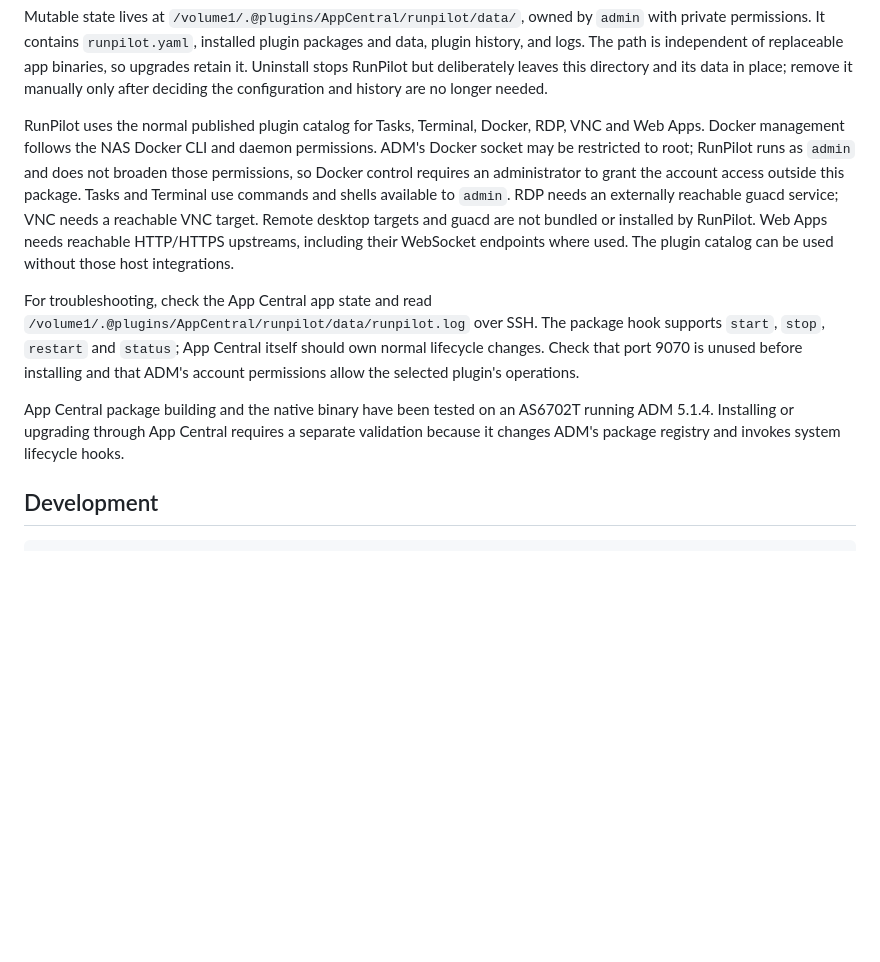
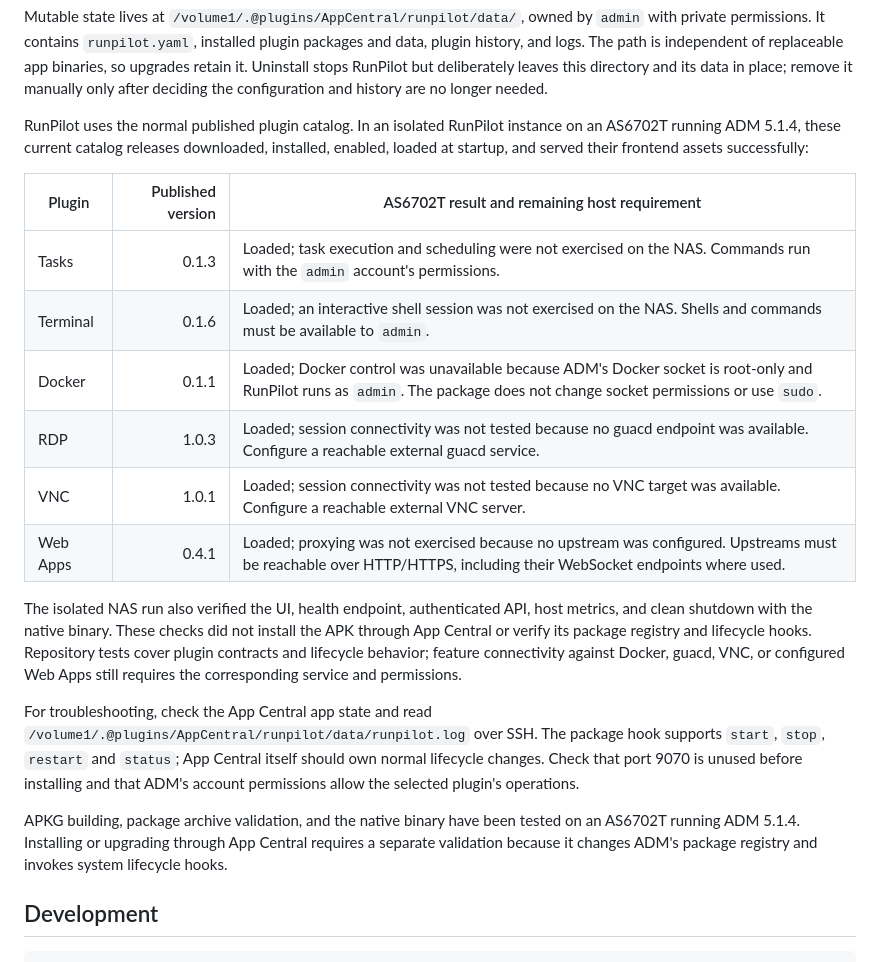
Before and after one commit to szilab/RunPilot, a Markdown page: README.md, the part around the change. Drawn GitHub-style; blank space fills up the shorter version.

Commit message:
docs: record ASUSTOR plugin validation results

```diff
--- a/README.md
+++ b/README.md
@@ -175,16 +175,26 @@ so upgrades retain it. Uninstall stops RunPilot but deliberately leaves this
 directory and its data in place; remove it manually only after deciding the
 configuration and history are no longer needed.
 
-RunPilot uses the normal published plugin catalog for Tasks, Terminal, Docker,
-RDP, VNC and Web Apps. Docker management follows the NAS Docker CLI and daemon
-permissions. ADM's Docker socket may be restricted to root; RunPilot runs as
-`admin` and does not broaden those permissions, so Docker control requires an
-administrator to grant the account access outside this package. Tasks and
-Terminal use commands and shells available to `admin`. RDP needs an externally
-reachable guacd service; VNC needs a reachable VNC target. Remote desktop
-targets and guacd are not bundled or installed by RunPilot. Web Apps needs
-reachable HTTP/HTTPS upstreams, including their WebSocket endpoints where
-used. The plugin catalog can be used without those host integrations.
+RunPilot uses the normal published plugin catalog. In an isolated RunPilot
+instance on an AS6702T running ADM 5.1.4, these current catalog releases
+downloaded, installed, enabled, loaded at startup, and served their frontend
+assets successfully:
+
+| Plugin | Published version | AS6702T result and remaining host requirement |
+|---|---:|---|
+| Tasks | 0.1.3 | Loaded; task execution and scheduling were not exercised on the NAS. Commands run with the `admin` account's permissions. |
+| Terminal | 0.1.6 | Loaded; an interactive shell session was not exercised on the NAS. Shells and commands must be available to `admin`. |
+| Docker | 0.1.1 | Loaded; Docker control was unavailable because ADM's Docker socket is root-only and RunPilot runs as `admin`. The package does not change socket permissions or use `sudo`. |
+| RDP | 1.0.3 | Loaded; session connectivity was not tested because no guacd endpoint was available. Configure a reachable external guacd service. |
+| VNC | 1.0.1 | Loaded; session connectivity was not tested because no VNC target was available. Configure a reachable external VNC server. |
+| Web Apps | 0.4.1 | Loaded; proxying was not exercised because no upstream was configured. Upstreams must be reachable over HTTP/HTTPS, including their WebSocket endpoints where used. |
+
+The isolated NAS run also verified the UI, health endpoint, authenticated API,
+host metrics, and clean shutdown with the native binary. These checks did not
+install the APK through App Central or verify its package registry and lifecycle
+hooks. Repository tests cover plugin contracts and lifecycle behavior; feature
+connectivity against Docker, guacd, VNC, or configured Web Apps still requires
+the corresponding service and permissions.
 
 For troubleshooting, check the App Central app state and read
 `/volume1/.@plugins/AppCentral/runpilot/data/runpilot.log` over SSH. The package
@@ -192,10 +202,10 @@ hook supports `start`, `stop`, `restart` and `status`; App Central itself should
 own normal lifecycle changes. Check that port 9070 is unused before installing
 and that ADM's account permissions allow the selected plugin's operations.
 
-App Central package building and the native binary have been tested on an
-AS6702T running ADM 5.1.4. Installing or upgrading through App Central requires
-a separate validation because it changes ADM's package registry and invokes
-system lifecycle hooks.
+APKG building, package archive validation, and the native binary have been
+tested on an AS6702T running ADM 5.1.4. Installing or upgrading through App
+Central requires a separate validation because it changes ADM's package
+registry and invokes system lifecycle hooks.
 
 ## Development
 
```
